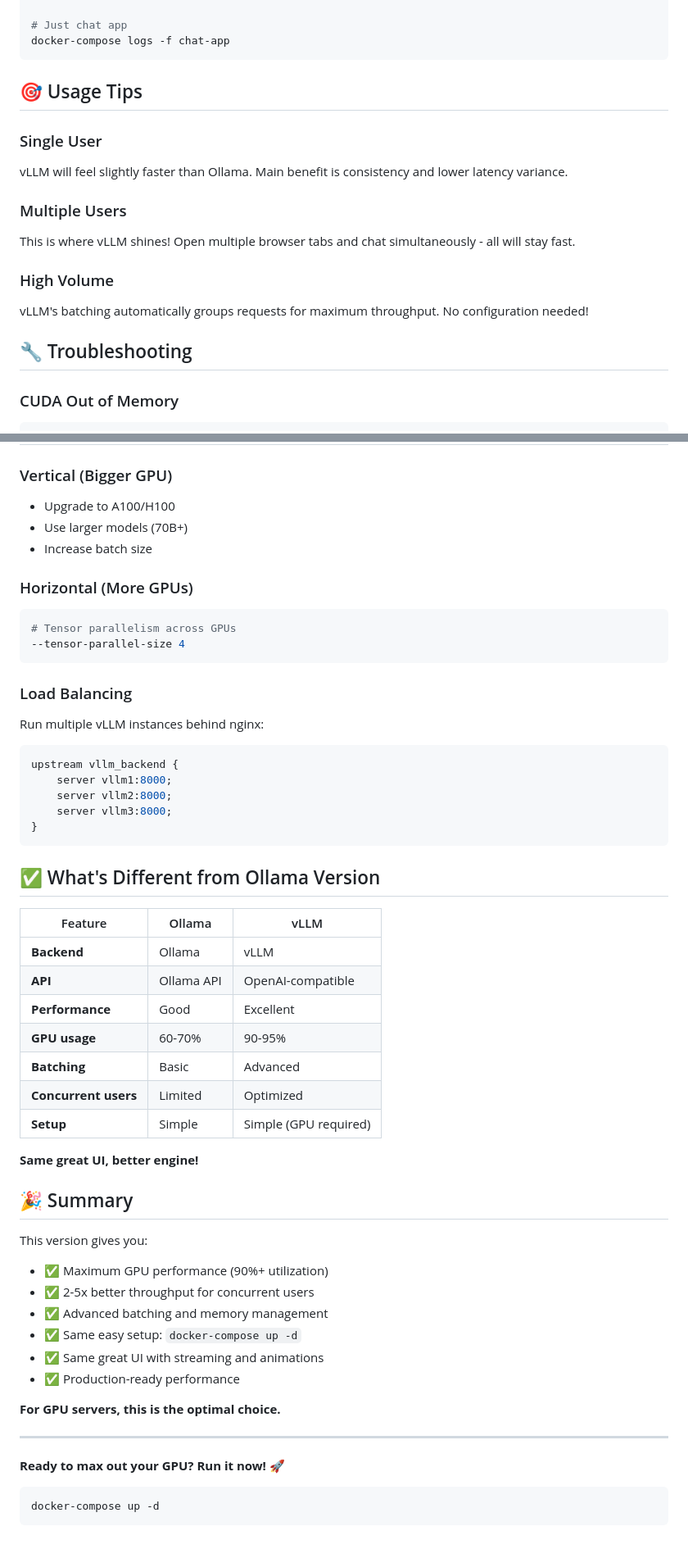
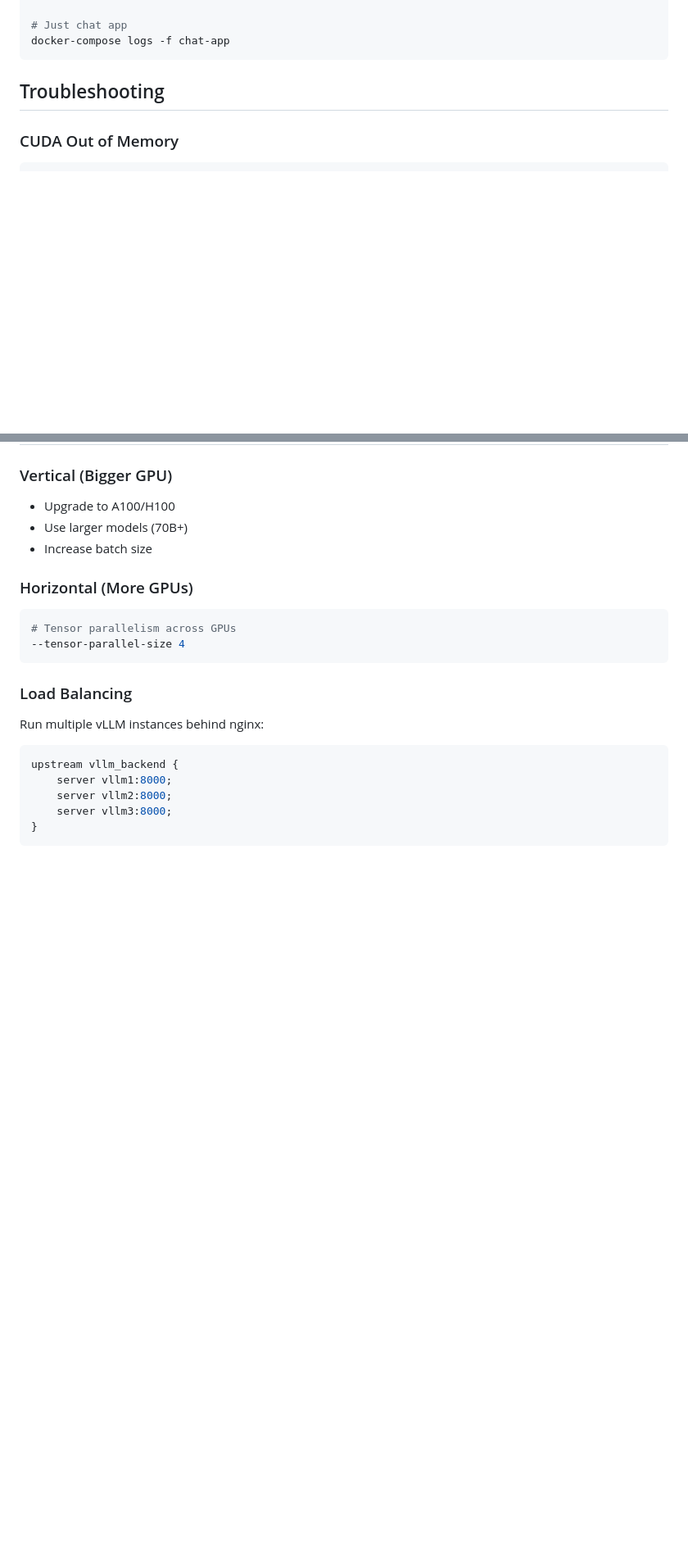
Before and after one commit to josephkaiser/ai-chat, a Markdown page: README.md, 2 parts joined by grey strips. Shown: that part at 82% size. Drawn GitHub-style; blank space fills up the shorter version.

````diff
--- a/README.md
+++ b/README.md
@@ -242,18 +200,7 @@ docker-compose logs -f vllm
 docker-compose logs -f chat-app
 ```
 
-## 🎯 Usage Tips
-
-### Single User
-vLLM will feel slightly faster than Ollama. Main benefit is consistency and lower latency variance.
-
-### Multiple Users
-This is where vLLM shines! Open multiple browser tabs and chat simultaneously - all will stay fast.
-
-### High Volume
-vLLM's batching automatically groups requests for maximum throughput. No configuration needed!
-
-## 🔧 Troubleshooting
+## Troubleshooting
 
 ### CUDA Out of Memory
 ```yaml
@@ -358,37 +305,3 @@ upstream vllm_backend {
     server vllm3:8000;
 }
 ```
-
-## ✅ What's Different from Ollama Version
-
-| Feature | Ollama | vLLM |
-|---------|--------|------|
-| **Backend** | Ollama | vLLM |
-| **API** | Ollama API | OpenAI-compatible |
-| **Performance** | Good | Excellent |
-| **GPU usage** | 60-70% | 90-95% |
-| **Batching** | Basic | Advanced |
-| **Concurrent users** | Limited | Optimized |
-| **Setup** | Simple | Simple (GPU required) |
-
-**Same great UI, better engine!**
-
-## 🎉 Summary
-
-This version gives you:
-- ✅ Maximum GPU performance (90%+ utilization)
-- ✅ 2-5x better throughput for concurrent users
-- ✅ Advanced batching and memory management
-- ✅ Same easy setup: `docker-compose up -d`
-- ✅ Same great UI with streaming and animations
-- ✅ Production-ready performance
-
-**For GPU servers, this is the optimal choice.**
-
----
-
-**Ready to max out your GPU? Run it now!** 🚀
-
-```bash
-docker-compose up -d
-```
````
Also changed, not shown: other parts of README.md (+13 -55 lines).
